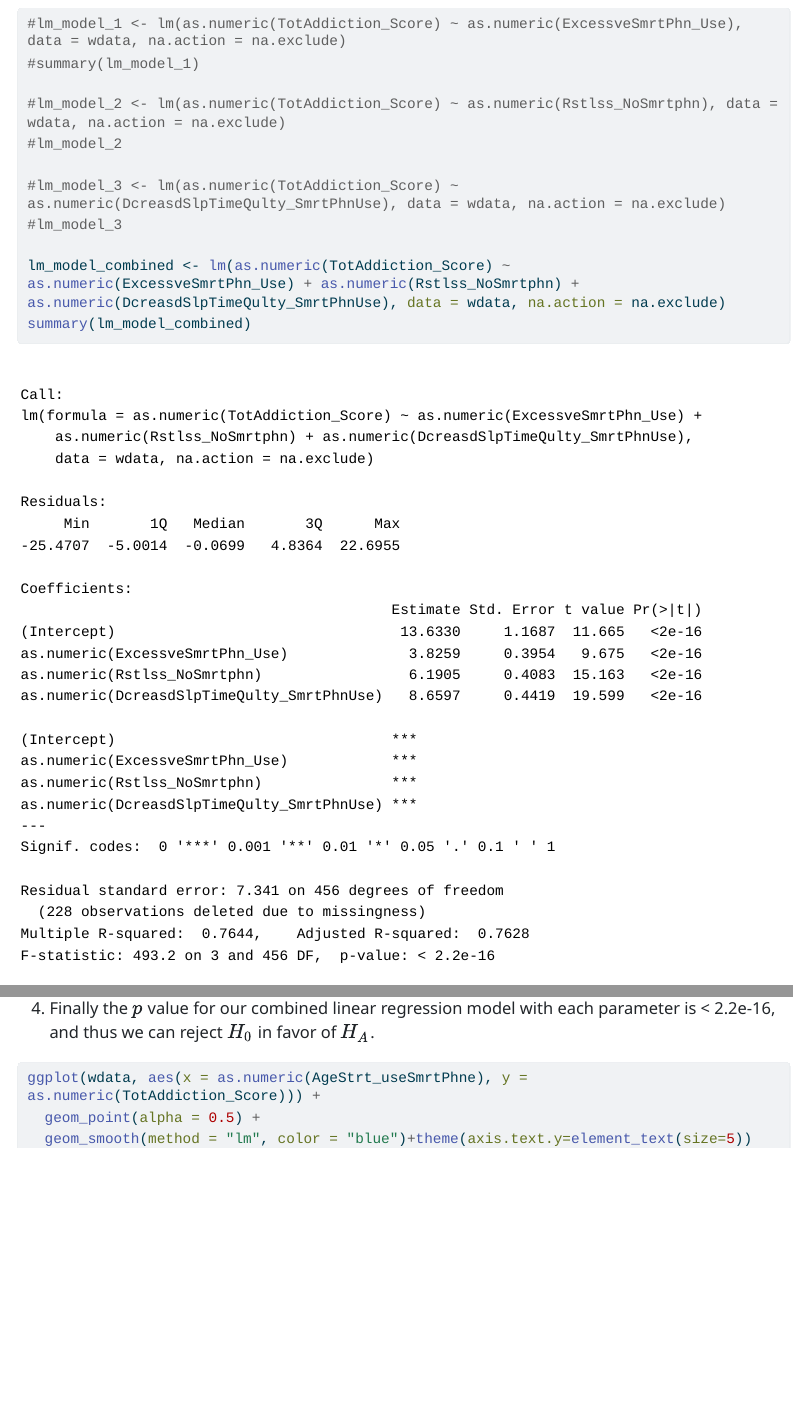
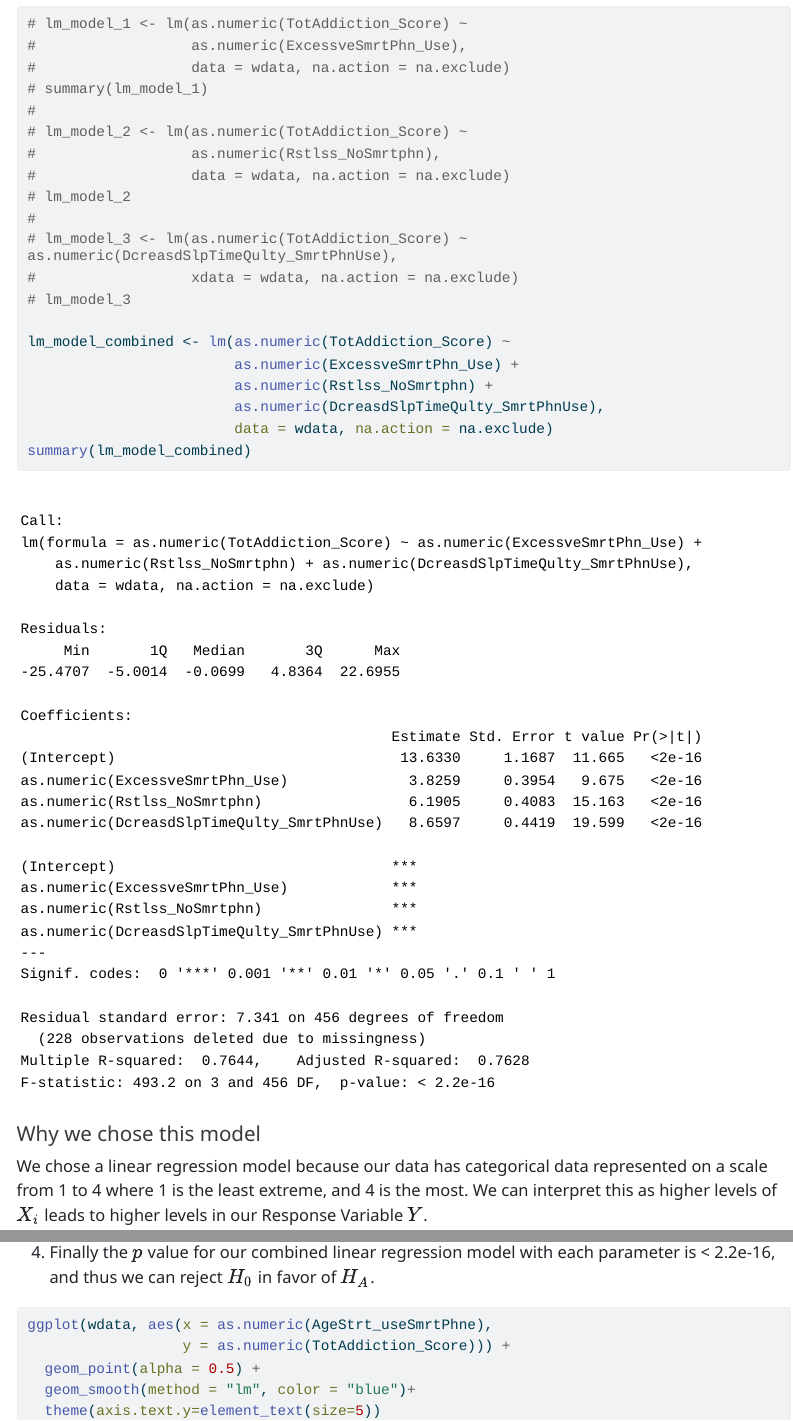
Before and after one commit to ryanfernald/MATH167R-Final-Project, an R Markdown document (FinalProject.Rmd): the page in a window 1100 px wide, from 15800 px down before the commit and from 15830 px down after it, so that both start at the same text, and a second part further down, joined at a grey line. The pictures show the output file FinalProject.html that the author committed with the source, opened offline; long lines of code are wrapped.

Commit message:
inferential analysis update fix final another one whoopieeeeeeeeeeee

````diff
--- a/FinalProject.Rmd
+++ b/FinalProject.Rmd
@@ -282,16 +287,25 @@ ggplot(wdata, aes(y = as.numeric(TotAddiction_Score), x = as.numeric(ExcessveSmr
 ```
 
 ```{r}
-#lm_model_1 <- lm(as.numeric(TotAddiction_Score) ~ as.numeric(ExcessveSmrtPhn_Use), data = wdata, na.action = na.exclude)
-#summary(lm_model_1)
+# lm_model_1 <- lm(as.numeric(TotAddiction_Score) ~
+#                  as.numeric(ExcessveSmrtPhn_Use),
+#                  data = wdata, na.action = na.exclude)
+# summary(lm_model_1)
+#
+# lm_model_2 <- lm(as.numeric(TotAddiction_Score) ~
+#                  as.numeric(Rstlss_NoSmrtphn),
+#                  data = wdata, na.action = na.exclude)
+# lm_model_2
+#
+# lm_model_3 <- lm(as.numeric(TotAddiction_Score) ~ as.numeric(DcreasdSlpTimeQulty_SmrtPhnUse),
+#                  xdata = wdata, na.action = na.exclude)
+# lm_model_3
 
-#lm_model_2 <- lm(as.numeric(TotAddiction_Score) ~ as.numeric(Rstlss_NoSmrtphn), data = wdata, na.action = na.exclude)
-#lm_model_2
-
-#lm_model_3 <- lm(as.numeric(TotAddiction_Score) ~ as.numeric(DcreasdSlpTimeQulty_SmrtPhnUse), data = wdata, na.action = na.exclude)
-#lm_model_3
-
-lm_model_combined <- lm(as.numeric(TotAddiction_Score) ~ as.numeric(ExcessveSmrtPhn_Use) + as.numeric(Rstlss_NoSmrtphn) + as.numeric(DcreasdSlpTimeQulty_SmrtPhnUse), data = wdata, na.action = na.exclude)
+lm_model_combined <- lm(as.numeric(TotAddiction_Score) ~
+                        as.numeric(ExcessveSmrtPhn_Use) +
+                        as.numeric(Rstlss_NoSmrtphn) +
+                        as.numeric(DcreasdSlpTimeQulty_SmrtPhnUse),
+                        data = wdata, na.action = na.exclude)
 summary(lm_model_combined)
 
 ```
````
Also changed, not shown: FinalProject.html, Inferencial Analysis.pdf (added), FinalProject.Rmd (27 more changed lines).
